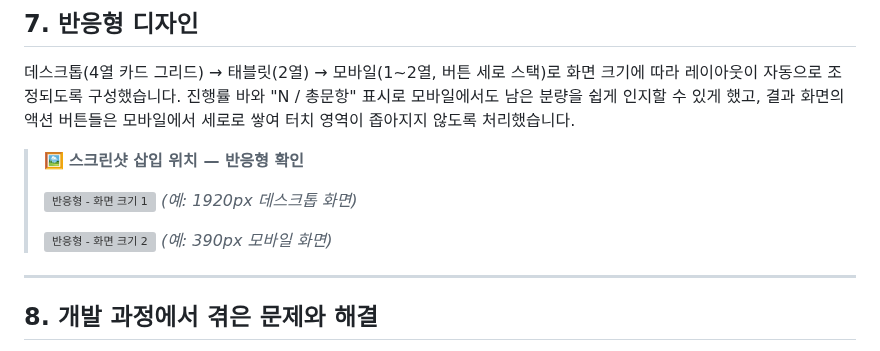
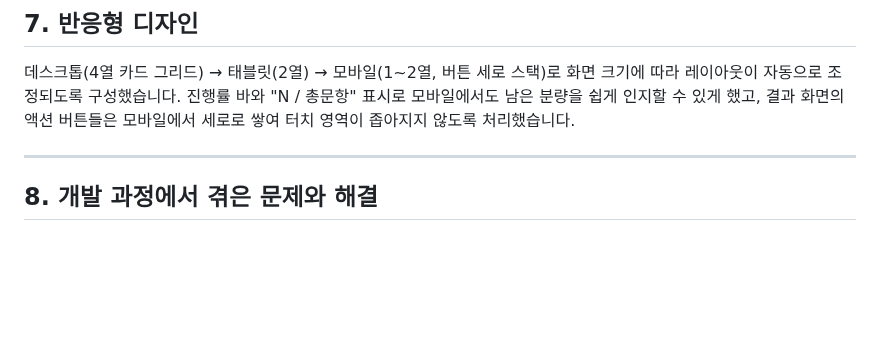
Before and after one commit to JiNS03/A-3, a Markdown page: README.md, the part around the change. GitHub-like rendering; blank space fills up the shorter version; grey boxes are pictures that could not be loaded.

Commit message:
Remove screenshot placeholders from README
Removed screenshot placeholders for responsive design section.

```diff
--- a/README.md
+++ b/README.md
@@ -183,13 +183,6 @@ API 키는 코드나 README, 스크린샷에 직접 노출하지 않습니다.
 
 데스크톱(4열 카드 그리드) → 태블릿(2열) → 모바일(1~2열, 버튼 세로 스택)로 화면 크기에 따라 레이아웃이 자동으로 조정되도록 구성했습니다. 진행률 바와 "N / 총문항" 표시로 모바일에서도 남은 분량을 쉽게 인지할 수 있게 했고, 결과 화면의 액션 버튼들은 모바일에서 세로로 쌓여 터치 영역이 좁아지지 않도록 처리했습니다.
 
-> 🖼️ **스크린샷 삽입 위치 — 반응형 확인**
->
-> ![반응형 - 화면 크기 1](images/responsive-1.png)
-> *(예: 1920px 데스크톱 화면)*
->
-> ![반응형 - 화면 크기 2](images/responsive-2.png)
-> *(예: 390px 모바일 화면)*
 
 ---
 
```
